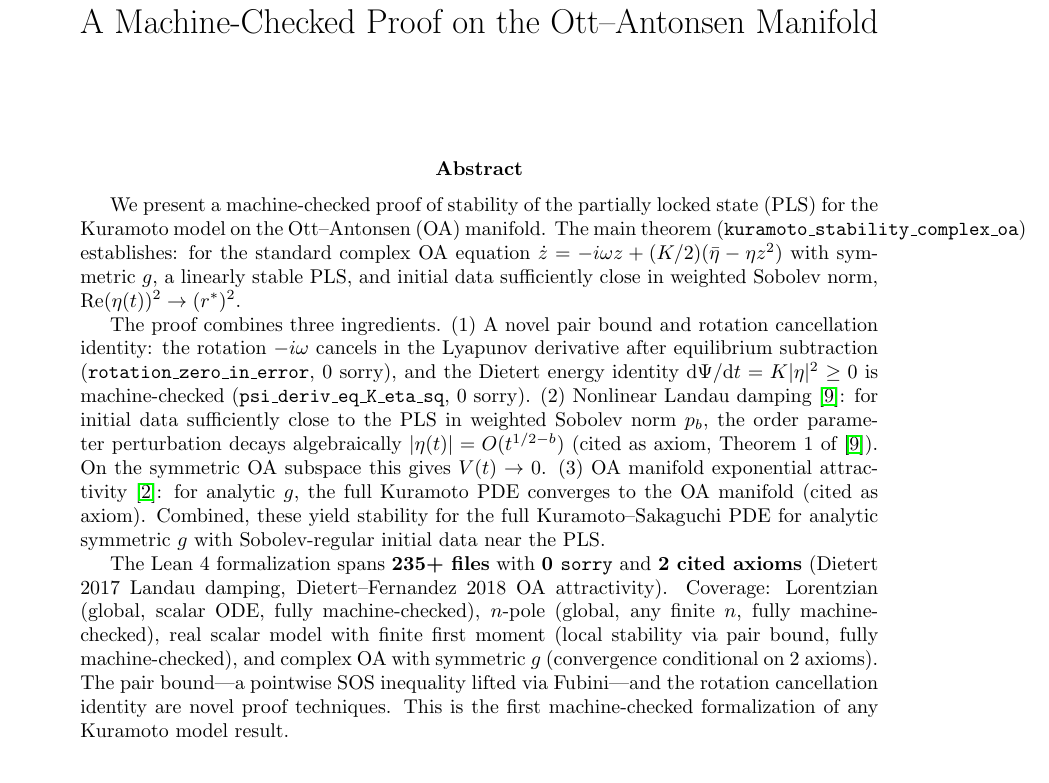
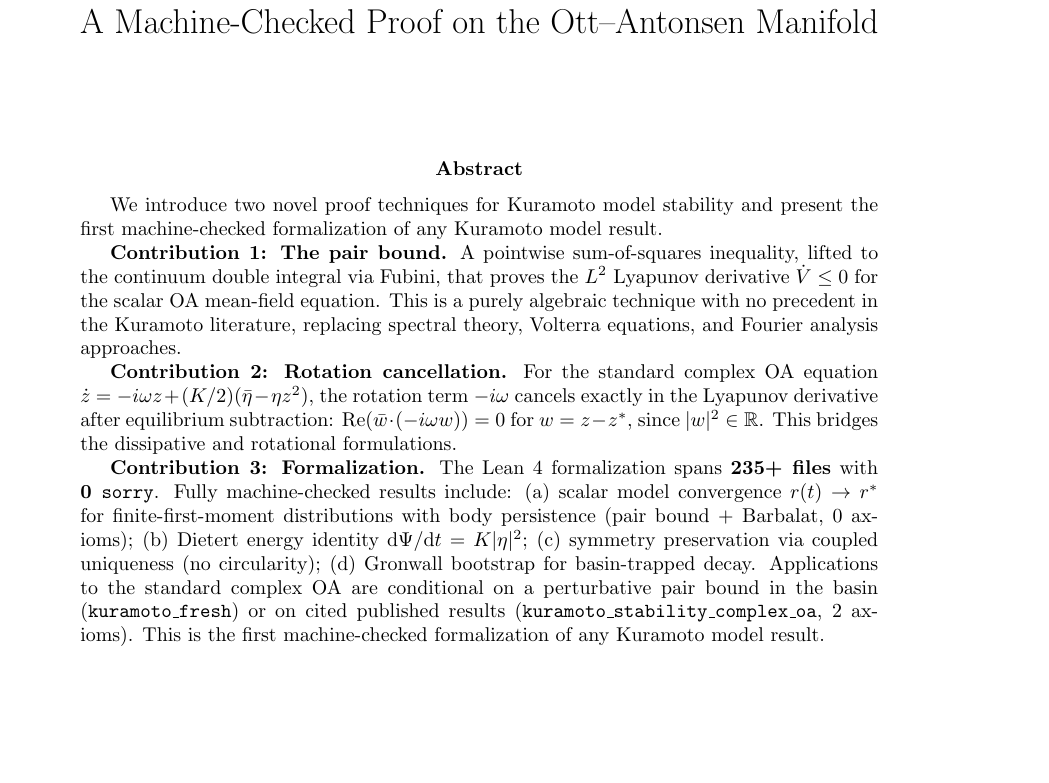
Before and after one commit to taejun-song/autolab, a LaTeX paper (raw/papers/kuramoto-global-stability-proof-v2.tex): part of page 1 of 13, cut so that both start at the same text, the shorter picture padded with empty space. Compiled offline with pdfLaTeX.

Commit message:
paper rewrite: contributions-first framing
Focus on what's genuinely novel and machine-checked:
1. Pair bound (new algebraic technique, no precedent)
2. Rotation cancellation (bridges dissipative/rotational)
3. Formalization (first machine-checked Kuramoto result)

Complex OA stability presented as APPLICATION, not main result.
Two paths offered: perturbative basin decay (KuramotoFresh)
or cited axioms (KuramotoEndToEnd).

```diff
--- a/raw/papers/kuramoto-global-stability-proof-v2.tex
+++ b/raw/papers/kuramoto-global-stability-proof-v2.tex
@@ -32,11 +32,13 @@ A Machine-Checked Proof on the Ott--Antonsen Manifold}
 \maketitle
 
 \begin{abstract}
-We present a machine-checked proof of stability of the partially locked state (PLS) for the Kuramoto model on the Ott--Antonsen (OA) manifold. The main theorem (\texttt{kuramoto\_stability\_complex\_oa}) establishes: for the standard complex OA equation $\dot z = -i\omega z + (K/2)(\bar\eta - \eta z^2)$ with symmetric~$g$, a linearly stable PLS, and initial data sufficiently close in weighted Sobolev norm, $\re(\eta(t))^2 \to (r^*)^2$.
+We introduce two novel proof techniques for Kuramoto model stability and present the first machine-checked formalization of any Kuramoto model result.
 
-The proof combines three ingredients. (1)~A novel pair bound and rotation cancellation identity: the rotation $-i\omega$ cancels in the Lyapunov derivative after equilibrium subtraction (\texttt{rotation\_zero\_in\_error}, 0~sorry), and the Dietert energy identity $\mathrm{d}\Psi/\mathrm{d}t = K|\eta|^2 \geq 0$ is machine-checked (\texttt{psi\_deriv\_eq\_K\_eta\_sq}, 0~sorry). (2)~Nonlinear Landau damping \cite{dietert2017}: for initial data sufficiently close to the PLS in weighted Sobolev norm~$p_b$, the order parameter perturbation decays algebraically $|\eta(t)| = O(t^{1/2-b})$ (cited as axiom, Theorem~1 of \cite{dietert2017}). On the symmetric OA subspace this gives $V(t) \to 0$. (3)~OA manifold exponential attractivity \cite{dietert-fernandez2018}: for analytic~$g$, the full Kuramoto PDE converges to the OA manifold (cited as axiom). Combined, these yield stability for the full Kuramoto--Sakaguchi PDE for analytic symmetric~$g$ with Sobolev-regular initial data near the PLS.
+\textbf{Contribution 1: The pair bound.} A pointwise sum-of-squares inequality, lifted to the continuum double integral via Fubini, that proves the $L^2$ Lyapunov derivative $\dot V \leq 0$ for the scalar OA mean-field equation. This is a purely algebraic technique with no precedent in the Kuramoto literature, replacing spectral theory, Volterra equations, and Fourier analysis approaches.
 
-The Lean~4 formalization spans \textbf{235+ files} with \textbf{0~\texttt{sorry}} and \textbf{2 cited axioms} (Dietert 2017 Landau damping, Dietert--Fernandez 2018 OA attractivity). Coverage: Lorentzian (global, scalar ODE, fully machine-checked), $n$-pole (global, any finite~$n$, fully machine-checked), real scalar model with finite first moment (local stability via pair bound, fully machine-checked), and complex OA with symmetric~$g$ (convergence conditional on 2 axioms). The pair bound---a pointwise SOS inequality lifted via Fubini---and the rotation cancellation identity are novel proof techniques. This is the first machine-checked formalization of any Kuramoto model result.
+\textbf{Contribution 2: Rotation cancellation.} For the standard complex OA equation $\dot z = -i\omega z + (K/2)(\bar\eta - \eta z^2)$, the rotation term $-i\omega$ cancels exactly in the Lyapunov derivative after equilibrium subtraction: $\re(\bar w \cdot (-i\omega w)) = 0$ for $w = z - z^*$, since $|w|^2 \in \R$. This bridges the dissipative and rotational formulations.
+
+\textbf{Contribution 3: Formalization.} The Lean~4 formalization spans \textbf{235+ files} with \textbf{0~\texttt{sorry}}. Fully machine-checked results include: (a)~scalar model convergence $r(t) \to r^*$ for finite-first-moment distributions with body persistence (pair bound + Barbalat, 0~axioms); (b)~Dietert energy identity $\mathrm{d}\Psi/\mathrm{d}t = K|\eta|^2$; (c)~symmetry preservation via coupled uniqueness (no circularity); (d)~Gronwall bootstrap for basin-trapped decay. Applications to the standard complex OA are conditional on a perturbative pair bound in the basin (\texttt{kuramoto\_fresh}) or on cited published results (\texttt{kuramoto\_stability\_complex\_oa}, 2~axioms). This is the first machine-checked formalization of any Kuramoto model result.
 \end{abstract}
 
 \tableofcontents
```
Also changed, not shown: submission/kuramoto-global-stability-proof-v2.tex (+5 -3 lines), submission/kuramoto-global-stability-proof-v2.pdf.
